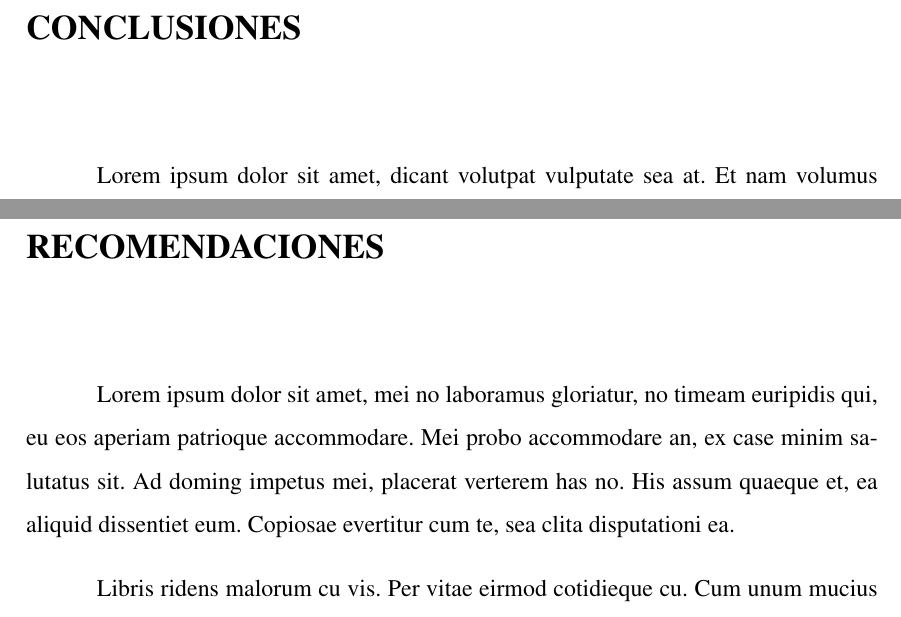
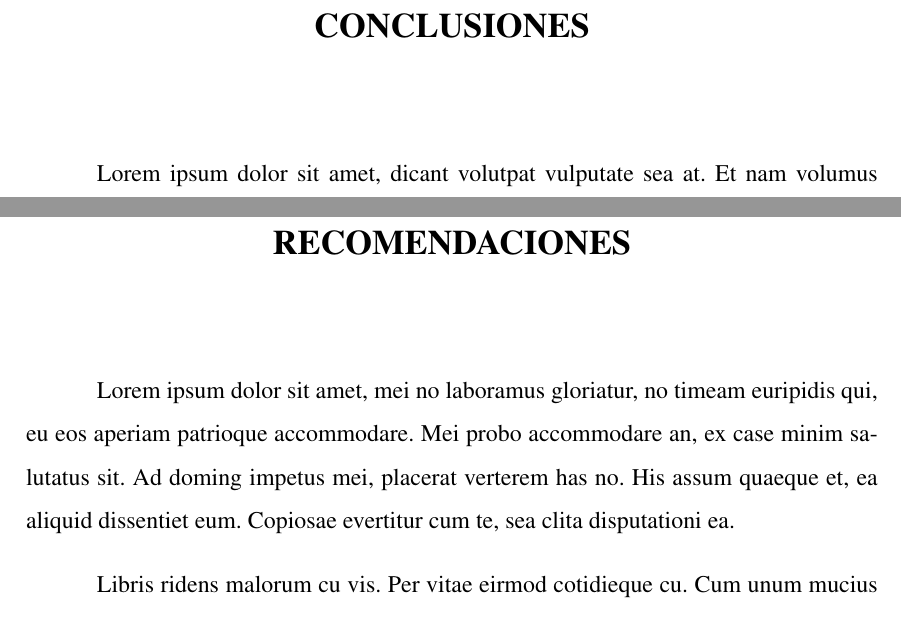
Before and after one commit to utec-electronica/template-tesis, a LaTeX thesis (0.0.1v3/main.tex, which reads 0.0.1v3/secciones/conclusiones.tex, 0.0.1v3/secciones/recomendaciones.tex): two parts of pages 17 and 19 of 20, joined at a grey line, cut so that both start at the same text. Compiled offline with pdfLaTeX.

Commit message:
Add files via upload

```diff
--- a/0.0.1v3/secciones/conclusiones.tex
+++ b/0.0.1v3/secciones/conclusiones.tex
@@ -1,4 +1,4 @@
-\chapter*{\Large CONCLUSIONES}
+\chapter*{\center \Large CONCLUSIONES}
 \addcontentsline{toc}{section}{\bfseries CONCLUSIONES}
 \markboth{CONCLUSIONES}{CONCLUSIONES}
 
--- a/0.0.1v3/secciones/recomendaciones.tex
+++ b/0.0.1v3/secciones/recomendaciones.tex
@@ -1,4 +1,4 @@
-\chapter*{\Large RECOMENDACIONES}
+\chapter*{\center \Large RECOMENDACIONES}
 \addcontentsline{toc}{section}{\bfseries RECOMENDACIONES}
 \markboth{RECOMENDACIONES}{RECOMENDACIONES}
 
```
Also changed, not shown: 0.0.1v3/secciones/resumen.tex (+1 -1 lines).
